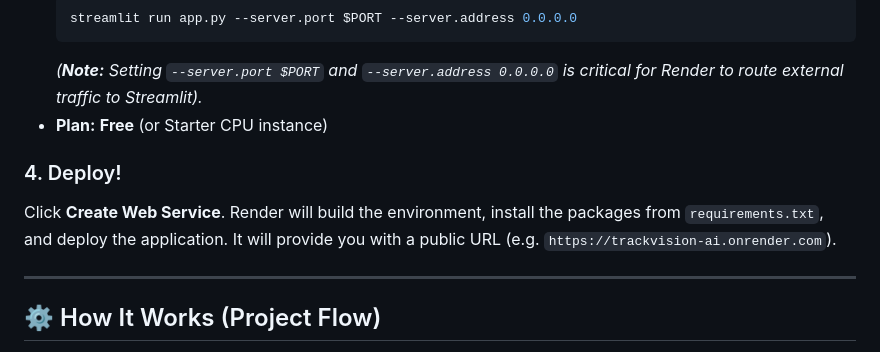
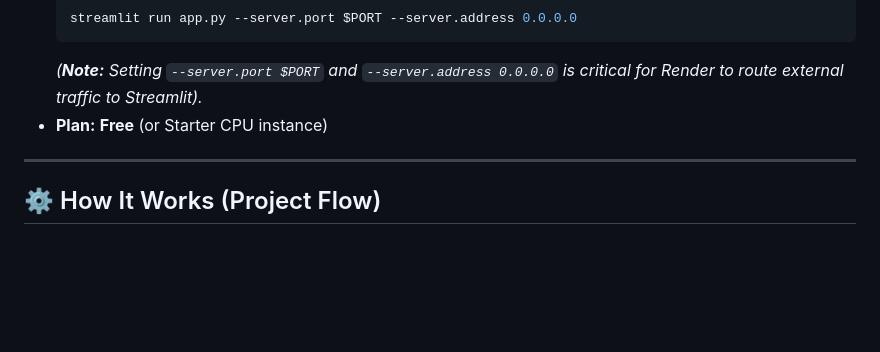
Before and after one commit to harshadteli/codealpha_tasks, a Markdown page: CodeAlpha_Object_Detection_and_Tracking/README.md, the part around the change. GitHub-like rendering; blank space fills up the shorter version.

Commit message:
Update README by removing deployment section
Removed deployment instructions for Render service.

```diff
--- a/CodeAlpha_Object_Detection_and_Tracking/README.md
+++ b/CodeAlpha_Object_Detection_and_Tracking/README.md
@@ -85,9 +85,6 @@ During the configuration wizard, use the following settings:
   *(**Note:** Setting `--server.port $PORT` and `--server.address 0.0.0.0` is critical for Render to route external traffic to Streamlit).*
 - **Plan:** **Free** (or Starter CPU instance)
 
-### 4. Deploy!
-Click **Create Web Service**. Render will build the environment, install the packages from `requirements.txt`, and deploy the application. It will provide you with a public URL (e.g. `https://trackvision-ai.onrender.com`).
-
 ---
 
 ## ⚙️ How It Works (Project Flow)
```
